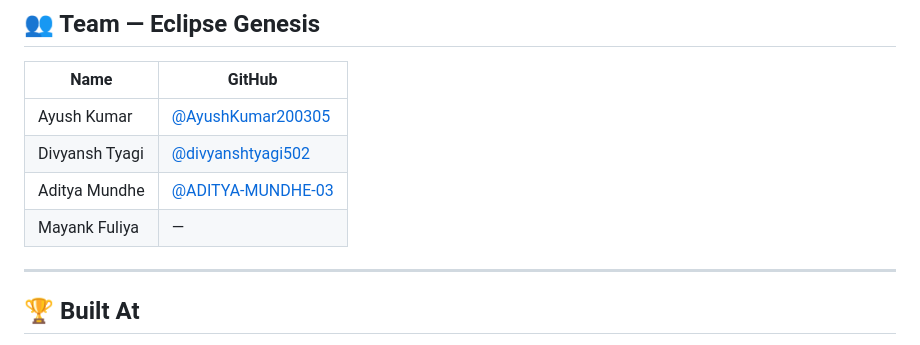
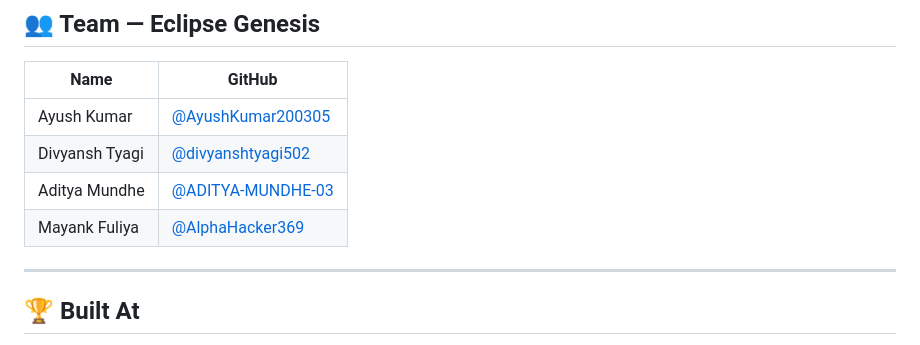
Before and after one commit to AyushKumar200305/KisanMindzip-1, a Markdown page: README.md, the part around the change. Rendered like a GitHub page.

```diff
--- a/README.md
+++ b/README.md
@@ -131,7 +131,7 @@ python main.py
 | Ayush Kumar | [@AyushKumar200305](https://github.com/AyushKumar200305) |
 | Divyansh Tyagi | [@divyanshtyagi502](https://github.com/divyanshtyagi502) |
 | Aditya Mundhe | [@ADITYA-MUNDHE-03](https://github.com/ADITYA-MUNDHE-03) |
-| Mayank Fuliya | — |
+| Mayank Fuliya | [@AlphaHacker369](https://github.com/AlphaHacker369) |
 
 ---
 
```
